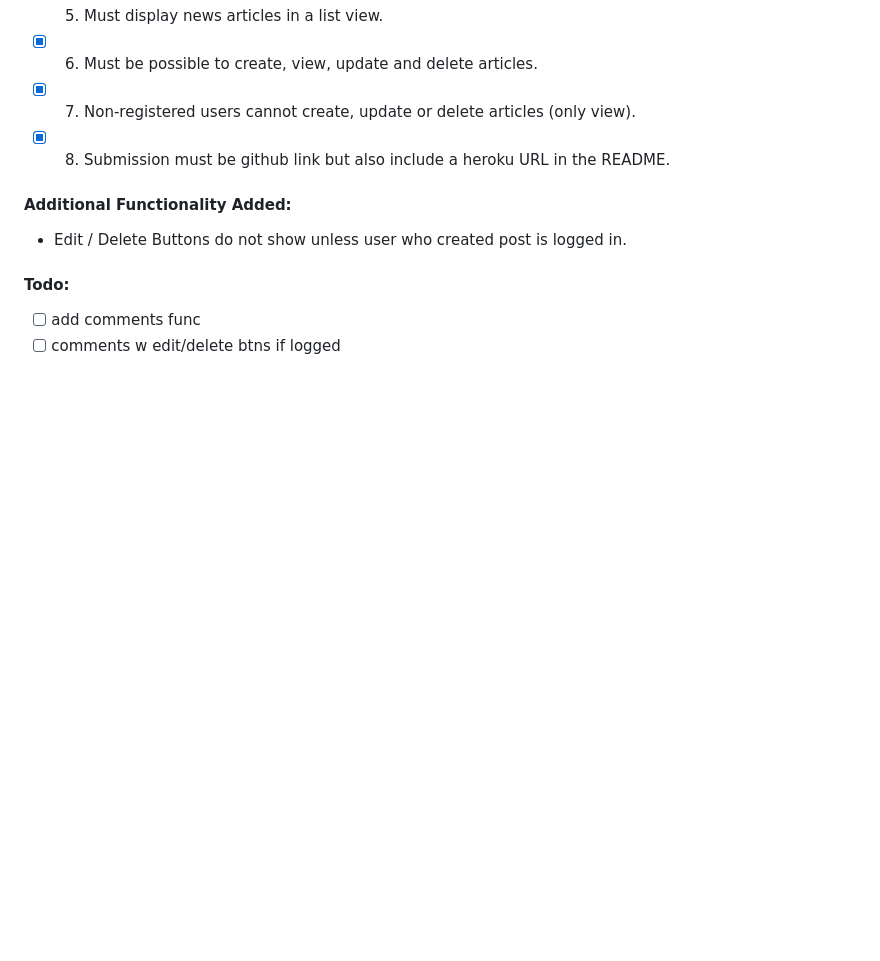
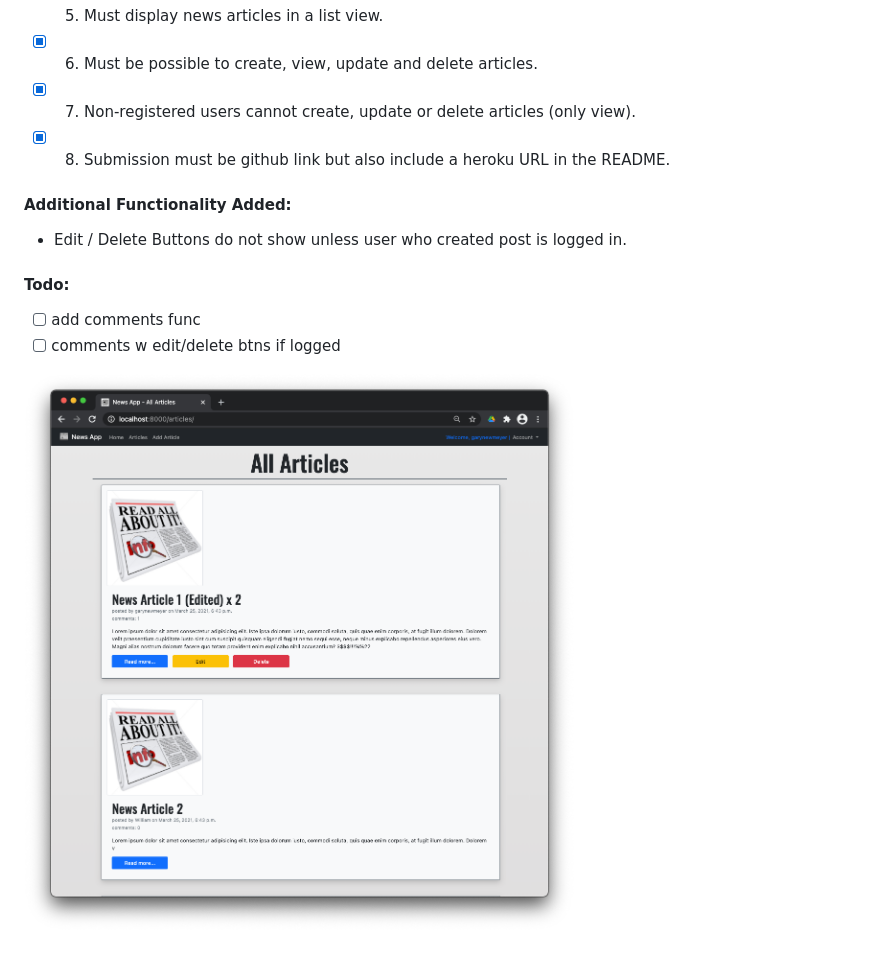
Before and after one commit to gen8787/FSDI-113-News-App, a Markdown page: README.md, the part around the change. GitHub-like rendering; pictures changed too: static/img/app.png (added); blank space fills up the shorter version.

```diff
--- a/README.md
+++ b/README.md
@@ -30,3 +30,5 @@
 
 - [ ] add comments func
 - [ ] comments w edit/delete btns if logged
+
+![](/static/img/app.png)
```
